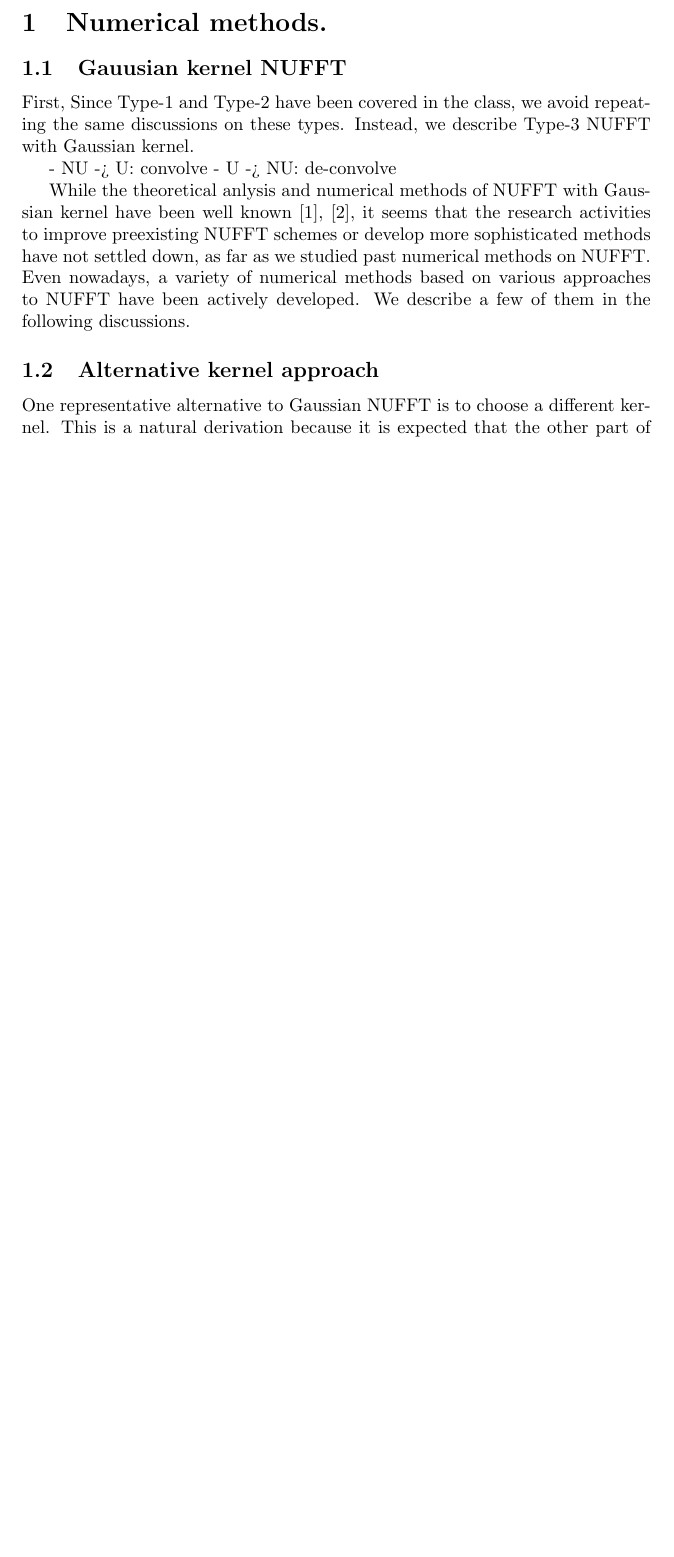
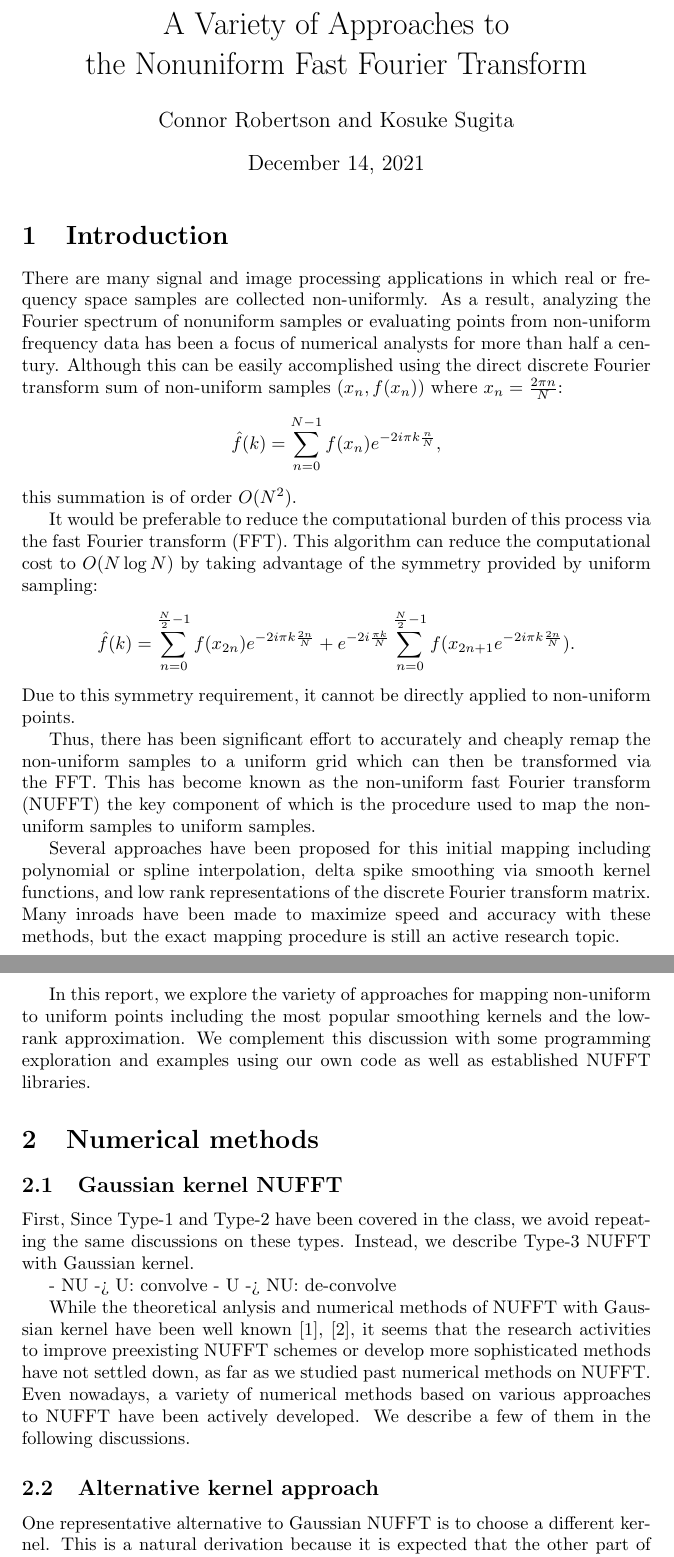
Before and after one commit to cnrrobertson/nufft, a LaTeX document (latex/writeup/main.tex, which reads latex/writeup/sections/introduction.tex, latex/writeup/sections/numerical_methods.tex): part of page 1 of 3 before the commit and two parts of pages 1 and 2 of 4 after it, the two joined at a grey line, cut at the place of the change, the shorter picture padded with empty space. Compiled offline with LaTeX, dvips and Ghostscript.

Commit message:
Introduction, possible new title, and spelling corrections

```diff
--- a/latex/writeup/main.tex
+++ b/latex/writeup/main.tex
@@ -72,19 +72,22 @@
 %----------------------------------------------------------------------
 
 \title{
-  On Some Recently Developed Numerical Methods\\
-  for Nonuniform Fast Fourier Transform
+  % On Some Recently Developed Numerical Methods\\
+  % for Nonuniform Fast Fourier Transform
+  A Variety of Approaches to \\
+  the Nonuniform Fast Fourier Transform
 }
 
 \author{
   Connor Robertson and Kosuke Sugita
 }
+\date{December 14, 2021}
 
 \begin{document}
 
-%\maketitle
+\maketitle
 
-%\input{sections/introduction}
+\input{sections/introduction}
 \input{sections/numerical_methods}
 %\input{sections/numerical_examples}
 %\input{sections/conclusions}
--- a/latex/writeup/sections/introduction.tex
+++ b/latex/writeup/sections/introduction.tex
@@ -8,0 +10,25 @@
+\section{Introduction}
+
+There are many signal and image processing applications in which real or frequency space samples are collected non-uniformly.
+As a result, analyzing the Fourier spectrum of nonuniform samples or evaluating points from non-uniform frequency data has been a focus of numerical analysts for more than half a century. % TODO: Citation?
+Although this can be easily accomplished using the direct discrete Fourier transform sum of non-uniform samples $(x_n, f(x_n))$ where $x_n = \frac{2\pi n}{N}$:
+\begin{align*}
+  \hat{f}(k) = \sum_{n=0}^{N-1} f(x_n) e^{-2i \pi k \frac{n}{N}}
+,\end{align*}
+this summation is of order $O(N^{2})$.
+
+It would be preferable to reduce the computational burden of this process via the fast Fourier transform (FFT).
+This algorithm can reduce the computational cost to $O(N\log{N})$ by taking advantage of the symmetry provided by uniform sampling:
+\begin{align*}
+  \hat{f}(k) = \sum_{n=0}^{\frac{N}{2}-1} f(x_{2n})e^{-2i \pi k \frac{2n}{N}} + e^{-2i\frac{\pi k}{N}} \sum_{n=0}^{\frac{N}{2}-1} f(x_{2n+1}e^{-2i \pi k \frac{2n}{N}})
+.\end{align*}
+Due to this symmetry requirement, it cannot be directly applied to non-uniform points.
+
+Thus, there has been significant effort to accurately and cheaply remap the non-uniform samples to a uniform grid which can then be transformed via the FFT.
+This has become known as the non-uniform fast Fourier transform (NUFFT) the key component of which is the procedure used to map the non-uniform samples to uniform samples.
+
+Several approaches have been proposed for this initial mapping including polynomial or spline interpolation, delta spike smoothing via smooth kernel functions, and low rank representations of the discrete Fourier transform matrix. % TODO: Citation?
+Many inroads have been made to maximize speed and accuracy with these methods, but the exact mapping procedure is still an active research topic.
+
+In this report, we explore the variety of approaches for mapping non-uniform to uniform points including the most popular smoothing kernels and the low-rank approximation.
+We complement this discussion with some programming exploration and examples using our own code as well as established NUFFT libraries.
--- a/latex/writeup/sections/numerical_methods.tex
+++ b/latex/writeup/sections/numerical_methods.tex
@@ -1,7 +1,7 @@
-\section{Numerical methods.}
+\section{Numerical methods}
 
 
-\subsection{Gauusian kernel NUFFT}
+\subsection{Gaussian kernel NUFFT}
 %TODO: fill a few pages on Type-3 NUFFT with Gaussian kernel here.
 
 First,
```
Also changed, not shown: latex/writeup/sections/introduction.tex (7 more changed lines).
